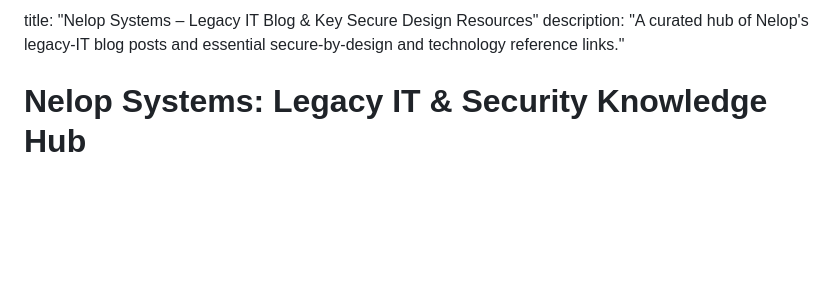
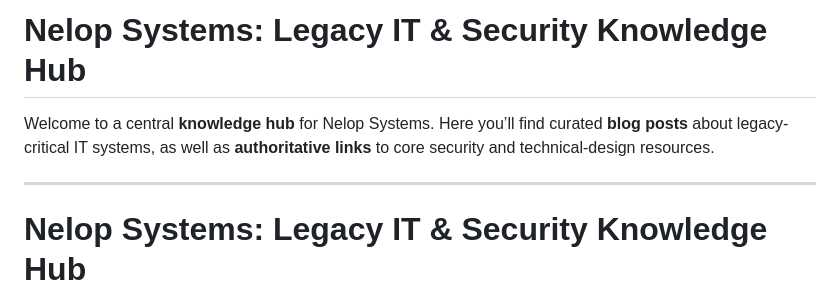
Before and after one commit to nelopsystems/curatedDocuments, a Markdown page: README.md, the part around the change. Drawn GitHub-style; blank space fills up the shorter version.

```diff
--- a/README.md
+++ b/README.md
@@ -1,5 +1,9 @@
-title: "Nelop Systems – Legacy IT Blog & Key Secure Design Resources"
-description: "A curated hub of Nelop's legacy-IT blog posts and essential secure-by-design and technology reference links."
+# Nelop Systems: Legacy IT & Security Knowledge Hub
+
+Welcome to a central **knowledge hub** for Nelop Systems. Here you’ll find curated **blog posts** about legacy-critical IT systems, as well as **authoritative links** to core security and technical‑design resources.
+
+---
+
 
 # Nelop Systems: Legacy IT & Security Knowledge Hub
 
```
